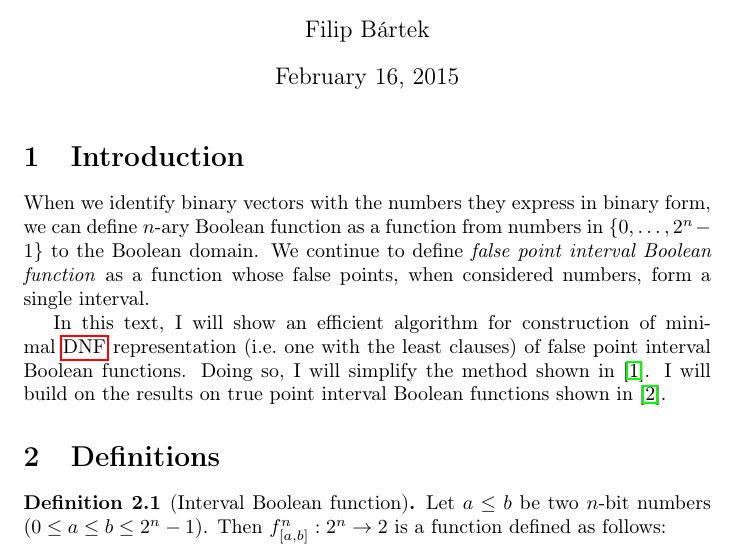
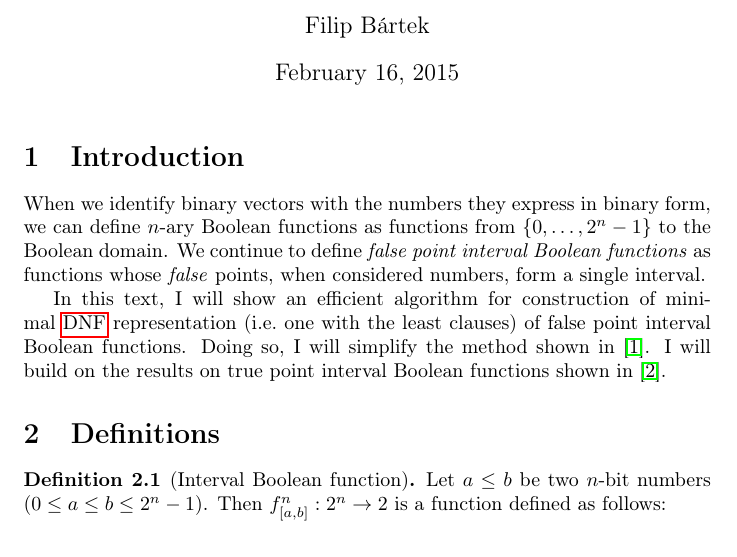
Before and after one commit to filipbartek/ibf, a LaTeX document (fibf/fibf.tex): part of page 1 of 3, cut so that both start at the same text. Compiled offline with pdfLaTeX.

Commit message:
Introduction: Change function to plural (cosmetic)

```diff
--- a/fibf/fibf.tex
+++ b/fibf/fibf.tex
@@ -38,10 +38,10 @@
 
 \section{Introduction}
 When we identify binary vectors with the numbers they express in binary form,
-we can define $n$-ary Boolean function
-as a function from numbers in $\{0, \ldots, 2^n - 1\}$ to the Boolean domain.
-We continue to define \emph{false point interval Boolean function}
-as a function whose false points,
+we can define $n$-ary Boolean functions
+as functions from $\{0, \ldots, 2^n - 1\}$ to the Boolean domain.
+We continue to define \emph{false point interval Boolean functions}
+as functions whose \emph{false} points,
 when considered numbers,
 form a single interval.
 
```
